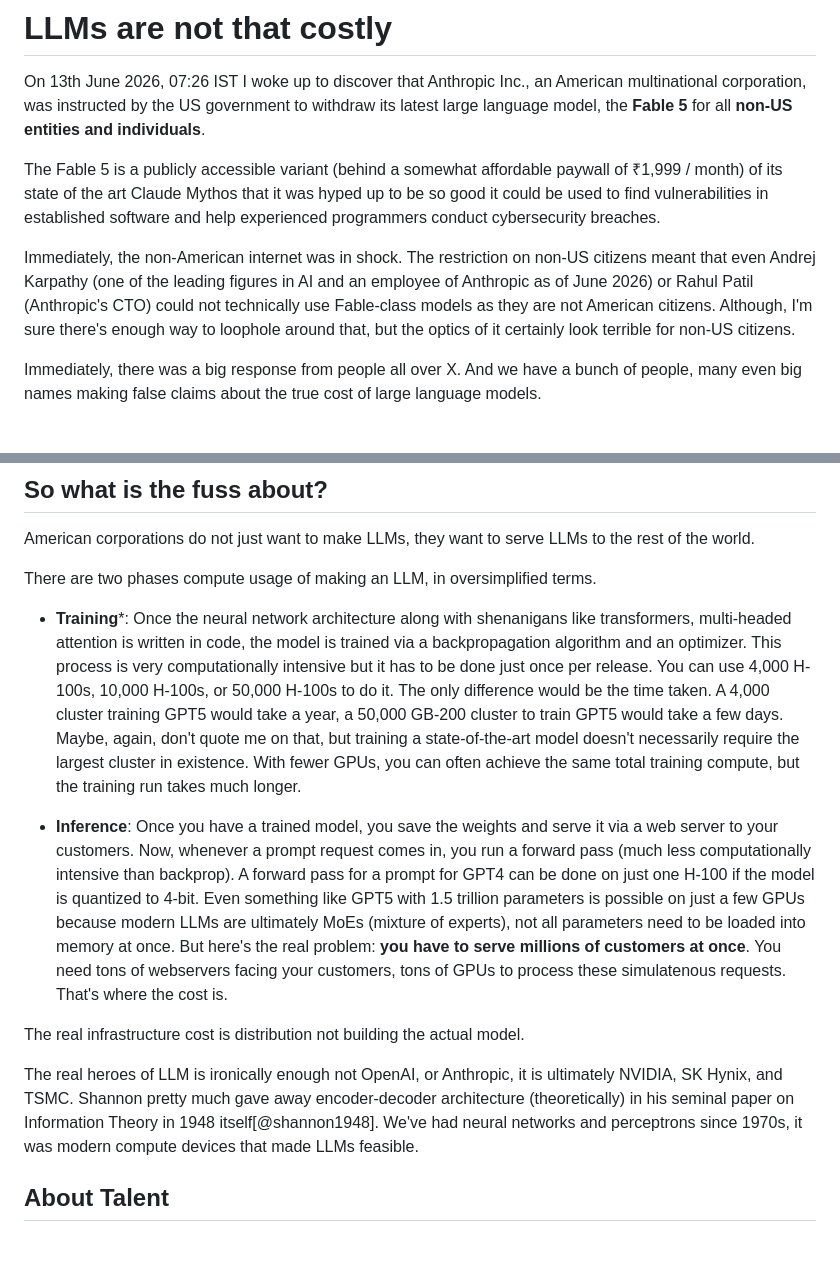
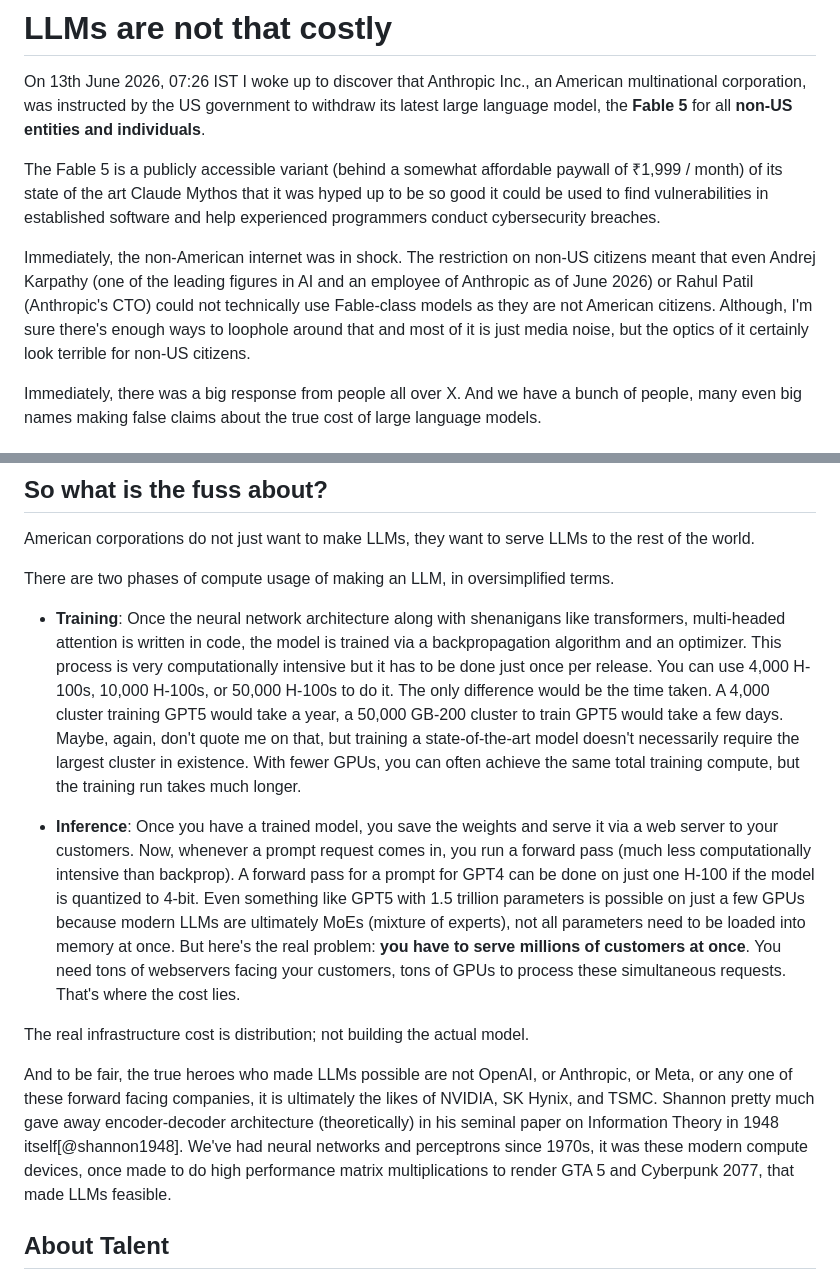
Before and after one commit to HQuartermaster/hquartermaster.github.io, a Markdown page: root/ml/llms.md, 2 parts joined by grey strips. Rendered like a GitHub page; blank space fills up the shorter version.

Commit message:
add llms

```diff
--- a/root/ml/llms.md
+++ b/root/ml/llms.md
@@ -26,7 +26,7 @@ On 13th June 2026, 07:26 IST I woke up to discover that Anthropic Inc., an Ameri
 
 The Fable 5 is a publicly accessible variant (behind a somewhat affordable paywall of ₹1,999 / month) of its state of the art Claude Mythos that it was hyped up to be so good it could be used to find vulnerabilities in established software and help experienced programmers conduct cybersecurity breaches.
 
-Immediately, the non-American internet was in shock. The restriction on non-US citizens meant that even Andrej Karpathy (one of the leading figures in AI and an employee of Anthropic as of June 2026) or Rahul Patil (Anthropic's CTO) could not technically use Fable-class models as they are not American citizens. Although, I'm sure there's enough way to loophole around that, but the optics of it certainly look terrible for non-US citizens.
+Immediately, the non-American internet was in shock. The restriction on non-US citizens meant that even Andrej Karpathy (one of the leading figures in AI and an employee of Anthropic as of June 2026) or Rahul Patil (Anthropic's CTO) could not technically use Fable-class models as they are not American citizens. Although, I'm sure there's enough ways to loophole around that and most of it is just media noise, but the optics of it certainly look terrible for non-US citizens.
 
 Immediately, there was a big response from people all over X. And we have a bunch of people, many even big names making false claims about the true cost of large language models.
 
@@ -42,15 +42,15 @@ The Chinese models such as Deepseek R1, Kimi K2.5, and Qwen are all fairly capab
 
 American corporations do not just want to make LLMs, they want to serve LLMs to the rest of the world.
 
-There are two phases compute usage of making an LLM, in oversimplified terms.
+There are two phases of compute usage of making an LLM, in oversimplified terms.
 
-- **Training***: Once the neural network architecture along with shenanigans like transformers, multi-headed attention is written in code, the model is trained via a backpropagation algorithm and an optimizer. This process is very computationally intensive but it has to be done just once per release. You can use 4,000 H-100s, 10,000 H-100s, or 50,000 H-100s to do it. The only difference would be the time taken. A 4,000 cluster training GPT5 would take a year, a 50,000 GB-200 cluster to train GPT5 would take a few days. Maybe, again, don't quote me on that, but training a state-of-the-art model doesn't necessarily require the largest cluster in existence. With fewer GPUs, you can often achieve the same total training compute, but the training run takes much longer.
+- **Training**: Once the neural network architecture along with shenanigans like transformers, multi-headed attention is written in code, the model is trained via a backpropagation algorithm and an optimizer. This process is very computationally intensive but it has to be done just once per release. You can use 4,000 H-100s, 10,000 H-100s, or 50,000 H-100s to do it. The only difference would be the time taken. A 4,000 cluster training GPT5 would take a year, a 50,000 GB-200 cluster to train GPT5 would take a few days. Maybe, again, don't quote me on that, but training a state-of-the-art model doesn't necessarily require the largest cluster in existence. With fewer GPUs, you can often achieve the same total training compute, but the training run takes much longer.
 
-- **Inference**: Once you have a trained model, you save the weights and serve it via a web server to your customers. Now, whenever a prompt request comes in, you run a forward pass (much less computationally intensive than backprop). A forward pass for a prompt for GPT4 can be done on just one H-100 if the model is quantized to 4-bit. Even something like GPT5 with 1.5 trillion parameters is possible on just a few GPUs because modern LLMs are ultimately MoEs (mixture of experts), not all parameters need to be loaded into memory at once. But here's the real problem: **you have to serve millions of customers at once**. You need tons of webservers facing your customers, tons of GPUs to process these simulatenous requests. That's where the cost is.
+- **Inference**: Once you have a trained model, you save the weights and serve it via a web server to your customers. Now, whenever a prompt request comes in, you run a forward pass (much less computationally intensive than backprop). A forward pass for a prompt for GPT4 can be done on just one H-100 if the model is quantized to 4-bit. Even something like GPT5 with 1.5 trillion parameters is possible on just a few GPUs because modern LLMs are ultimately MoEs (mixture of experts), not all parameters need to be loaded into memory at once. But here's the real problem: **you have to serve millions of customers at once**. You need tons of webservers facing your customers, tons of GPUs to process these simultaneous requests. That's where the cost lies.
 
-The real infrastructure cost is distribution not building the actual model.
+The real infrastructure cost is distribution; not building the actual model.
 
-The real heroes of LLM is ironically enough not OpenAI, or Anthropic, it is ultimately NVIDIA, SK Hynix, and TSMC. Shannon pretty much gave away encoder-decoder architecture (theoretically) in his seminal paper on Information Theory in 1948 itself[@shannon1948]. We've had neural networks and perceptrons since 1970s, it was modern compute devices that made LLMs feasible.
+And to be fair, the true heroes who made LLMs possible are not OpenAI, or Anthropic, or Meta, or any one of these forward facing companies, it is ultimately the likes of NVIDIA, SK Hynix, and TSMC. Shannon pretty much gave away encoder-decoder architecture (theoretically) in his seminal paper on Information Theory in 1948 itself[@shannon1948]. We've had neural networks and perceptrons since 1970s, it was these modern compute devices, once made to do high performance matrix multiplications to render GTA 5 and Cyberpunk 2077, that made LLMs feasible.
 
 ## About Talent
 
```
